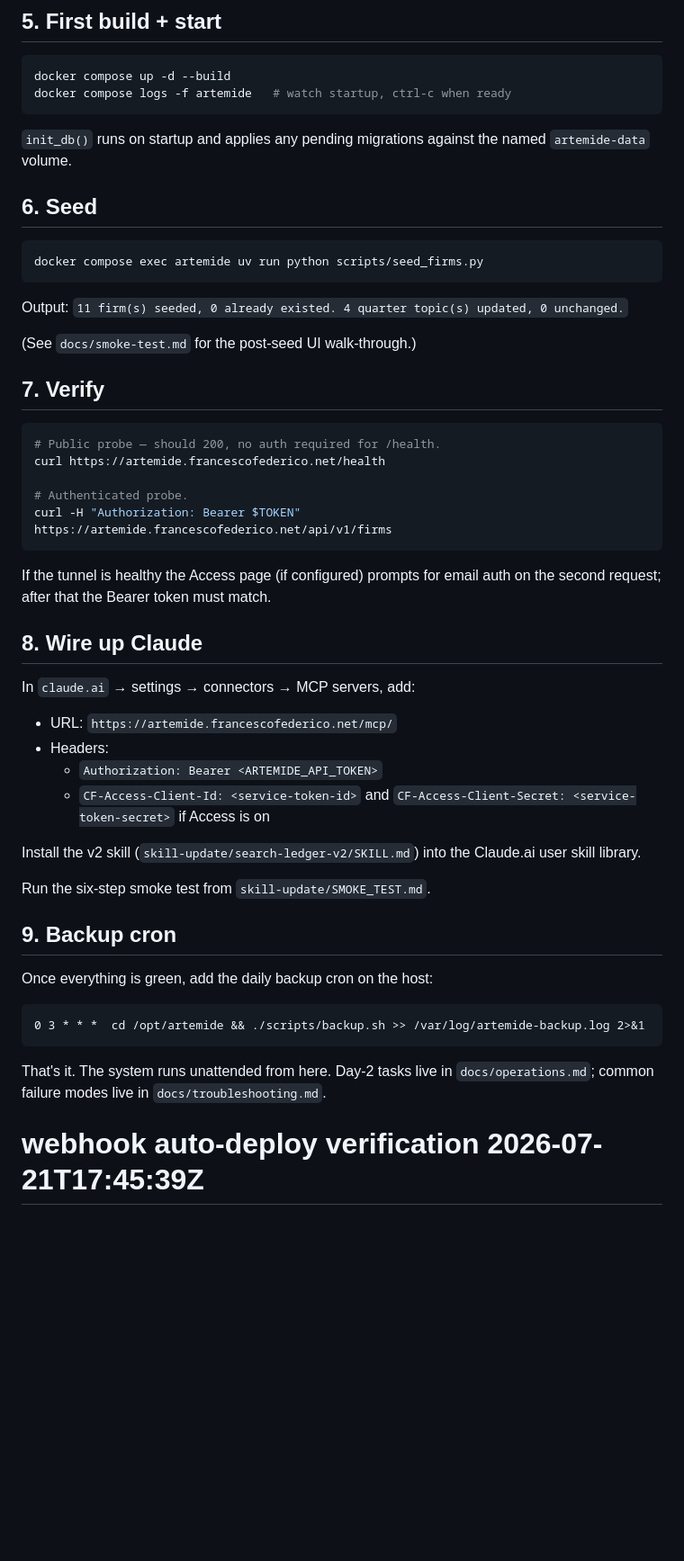
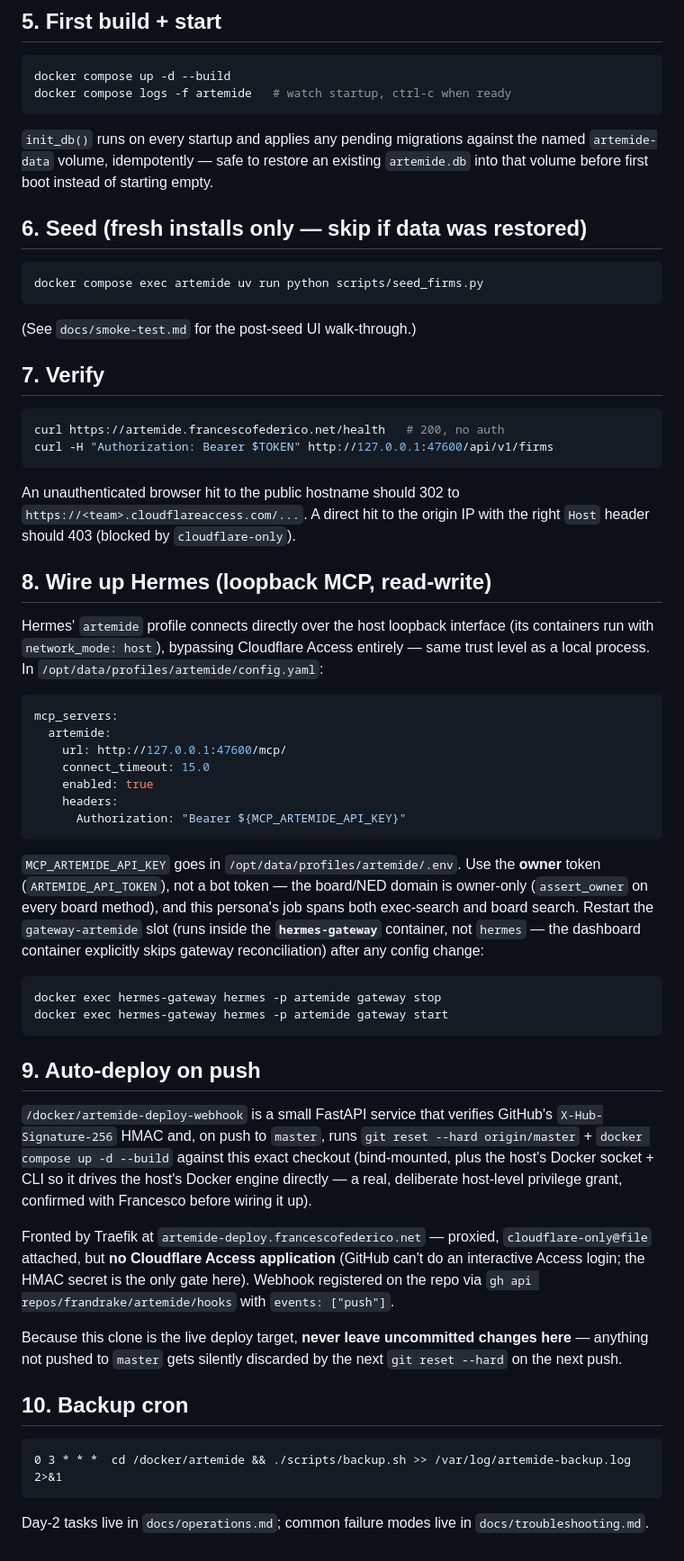
Before and after one commit to frandrake/artemide, a Markdown page: docs/deployment.md, the part around one of its changes. Shown at 90% size. GitHub-like rendering; blank space fills up the shorter version.

````diff
--- a/docs/deployment.md
+++ b/docs/deployment.md
@@ -72,57 +88,84 @@ docker compose up -d --build
 docker compose logs -f artemide   # watch startup, ctrl-c when ready
 ```
 
-`init_db()` runs on startup and applies any pending migrations against
-the named `artemide-data` volume.
+`init_db()` runs on every startup and applies any pending migrations
+against the named `artemide-data` volume, idempotently — safe to restore
+an existing `artemide.db` into that volume before first boot instead of
+starting empty.
 
-## 6. Seed
+## 6. Seed (fresh installs only — skip if data was restored)
 
 ```bash
 docker compose exec artemide uv run python scripts/seed_firms.py
 ```
-
-Output: `11 firm(s) seeded, 0 already existed. 4 quarter topic(s) updated, 0 unchanged.`
 
 (See `docs/smoke-test.md` for the post-seed UI walk-through.)
 
 ## 7. Verify
 
 ```bash
-# Public probe — should 200, no auth required for /health.
-curl https://artemide.francescofederico.net/health
-
-# Authenticated probe.
-curl -H "Authorization: Bearer $TOKEN" https://artemide.francescofederico.net/api/v1/firms
+curl https://artemide.francescofederico.net/health   # 200, no auth
+curl -H "Authorization: Bearer $TOKEN" http://127.0.0.1:47600/api/v1/firms
 ```
 
-If the tunnel is healthy the Access page (if configured) prompts for
-email auth on the second request; after that the Bearer token must
-match.
+An unauthenticated browser hit to the public hostname should 302 to
+`https://<team>.cloudflareaccess.com/...`. A direct hit to the origin IP
+with the right `Host` header should 403 (blocked by `cloudflare-only`).
 
-## 8. Wire up Claude
+## 8. Wire up Hermes (loopback MCP, read-write)
 
-In `claude.ai` → settings → connectors → MCP servers, add:
+Hermes' `artemide` profile connects directly over the host loopback
+interface (its containers run with `network_mode: host`), bypassing
+Cloudflare Access entirely — same trust level as a local process. In
+`/opt/data/profiles/artemide/config.yaml`:
 
-- URL: `https://artemide.francescofederico.net/mcp/`
-- Headers:
-  - `Authorization: Bearer <ARTEMIDE_API_TOKEN>`
-  - `CF-Access-Client-Id: <service-token-id>` and
-    `CF-Access-Client-Secret: <service-token-secret>` if Access is on
+```yaml
+mcp_servers:
+  artemide:
+    url: http://127.0.0.1:47600/mcp/
+    connect_timeout: 15.0
+    enabled: true
+    headers:
+      Authorization: "Bearer ${MCP_ARTEMIDE_API_KEY}"
+```
 
-Install the v2 skill (`skill-update/search-ledger-v2/SKILL.md`) into the
-Claude.ai user skill library.
+`MCP_ARTEMIDE_API_KEY` goes in `/opt/data/profiles/artemide/.env`. Use the
+**owner** token (`ARTEMIDE_API_TOKEN`), not a bot token — the board/NED
+domain is owner-only (`assert_owner` on every board method), and this
+persona's job spans both exec-search and board search. Restart the
+`gateway-artemide` slot (runs inside the **`hermes-gateway`** container,
+not `hermes` — the dashboard container explicitly skips gateway
+reconciliation) after any config change:
 
-Run the six-step smoke test from `skill-update/SMOKE_TEST.md`.
+```bash
+docker exec hermes-gateway hermes -p artemide gateway stop
+docker exec hermes-gateway hermes -p artemide gateway start
+```
 
-## 9. Backup cron
+## 9. Auto-deploy on push
 
-Once everything is green, add the daily backup cron on the host:
+`/docker/artemide-deploy-webhook` is a small FastAPI service that verifies
+GitHub's `X-Hub-Signature-256` HMAC and, on push to `master`, runs
+`git reset --hard origin/master` + `docker compose up -d --build` against
+this exact checkout (bind-mounted, plus the host's Docker socket + CLI so
+it drives the host's Docker engine directly — a real, deliberate
+host-level privilege grant, confirmed with Francesco before wiring it up).
+
+Fronted by Traefik at `artemide-deploy.francescofederico.net` — proxied,
+`cloudflare-only@file` attached, but **no Cloudflare Access application**
+(GitHub can't do an interactive Access login; the HMAC secret is the only
+gate here). Webhook registered on the repo via `gh api
+repos/frandrake/artemide/hooks` with `events: ["push"]`.
+
+Because this clone is the live deploy target, **never leave uncommitted
+changes here** — anything not pushed to `master` gets silently discarded
+by the next `git reset --hard` on the next push.
+
+## 10. Backup cron
 
 ```cron
-0 3 * * *  cd /opt/artemide && ./scripts/backup.sh >> /var/log/artemide-backup.log 2>&1
+0 3 * * *  cd /docker/artemide && ./scripts/backup.sh >> /var/log/artemide-backup.log 2>&1
 ```
 
-That's it. The system runs unattended from here. Day-2 tasks live in
-`docs/operations.md`; common failure modes live in
+Day-2 tasks live in `docs/operations.md`; common failure modes live in
 `docs/troubleshooting.md`.
-# webhook auto-deploy verification 2026-07-21T17:45:39Z
````
Also changed, not shown: other parts of docs/deployment.md (+52 -36 lines).
